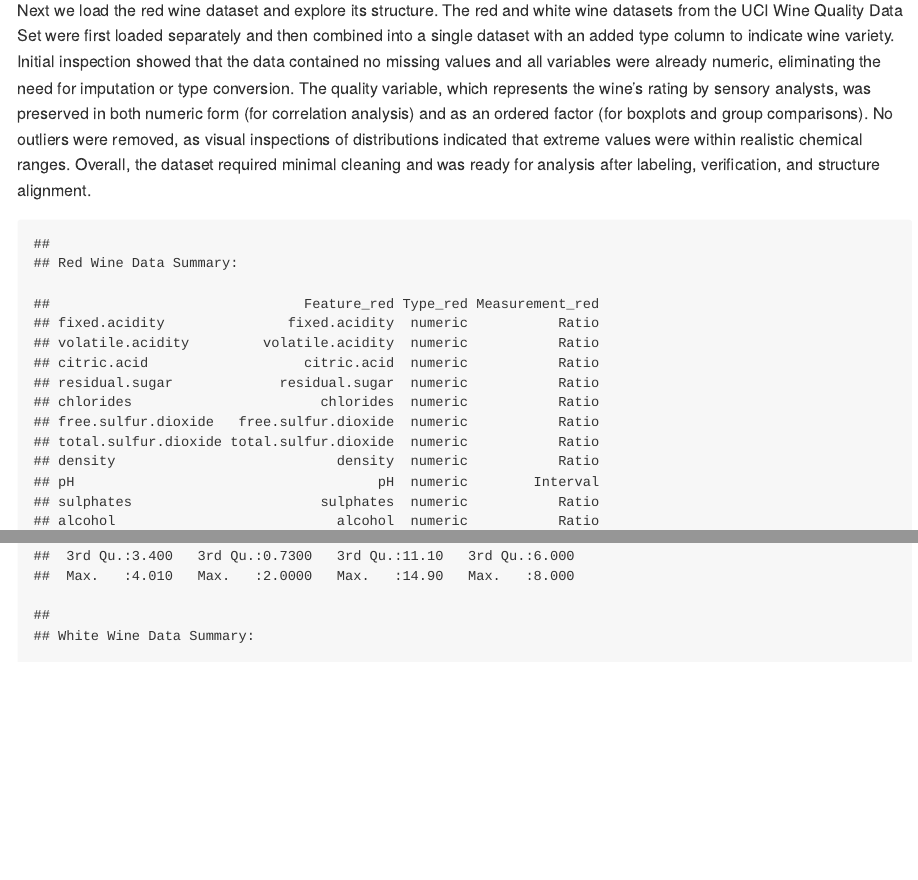
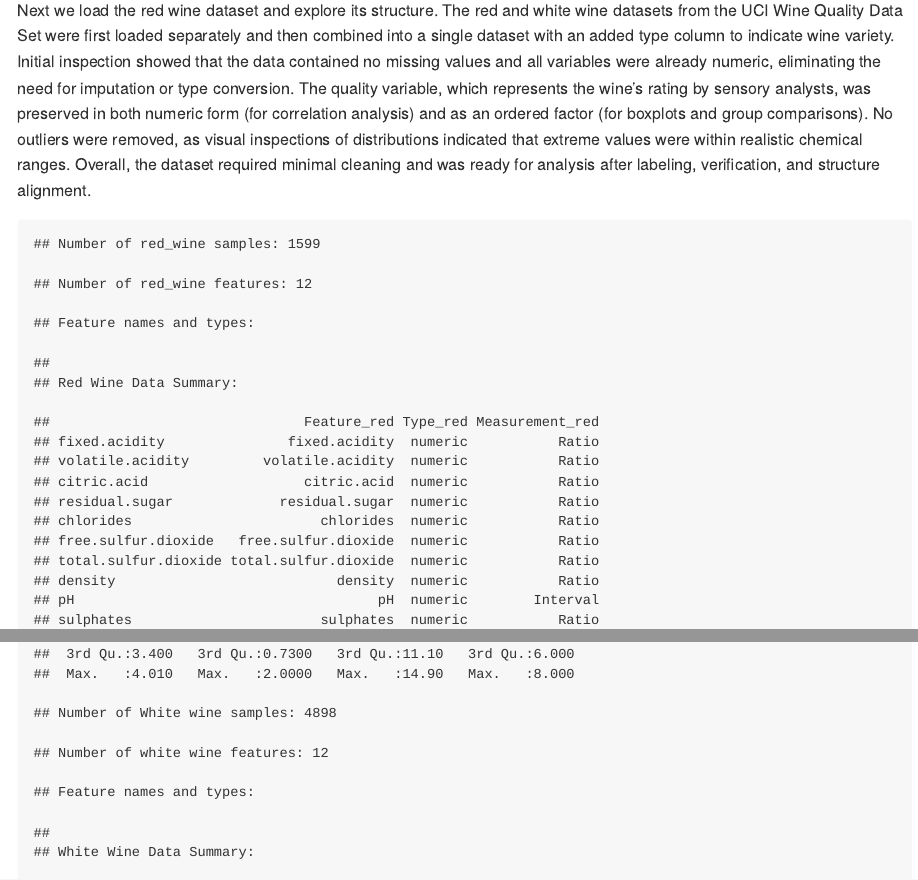
Before and after one commit to Tsiiii24/ExploratoryDataAnalysis, an R Markdown document (EDA.Rmd): the page in a window 1100 px wide, from 720 px down, and a second part further down, joined at a grey line. Rendered offline with R 4.5, knitr and Pandoc, with nearby package versions.

Commit message:
final_version_of_EDA

```diff
--- a/EDA.Rmd
+++ b/EDA.Rmd
@@ -83,6 +83,11 @@ feature_names_red <- colnames(red_wine)
 # Feature types (data types of each column)
 feature_types_red <- sapply(red_wine, class)
 
+# Summary
+cat("Number of red_wine samples:", num_samples_red, "\n")
+cat("Number of red_wine features:", num_features_red, "\n\n")
+cat("Feature names and types:\n")
+
 # Create summary statistics for numeric variables (mean, median, sd, min, max)
 numeric_stats_red <- red_wine %>%
   select(where(is.numeric)) %>%
@@ -135,6 +140,12 @@ feature_types_White = sapply(white_wine, class)
 # Check the number of rows and columns
 num_samples_white <- nrow(white_wine)
 num_features_white <- ncol(white_wine)
+
+# Summary
+cat("Number of White wine samples:", num_samples_white, "\n")
+cat("Number of white wine features:", num_features_white, "\n\n")
+cat("Feature names and types:\n")
+
 
 # Feature names
 feature_names_white <- colnames(white_wine)
```
Also changed, not shown: EDA.md (added).
